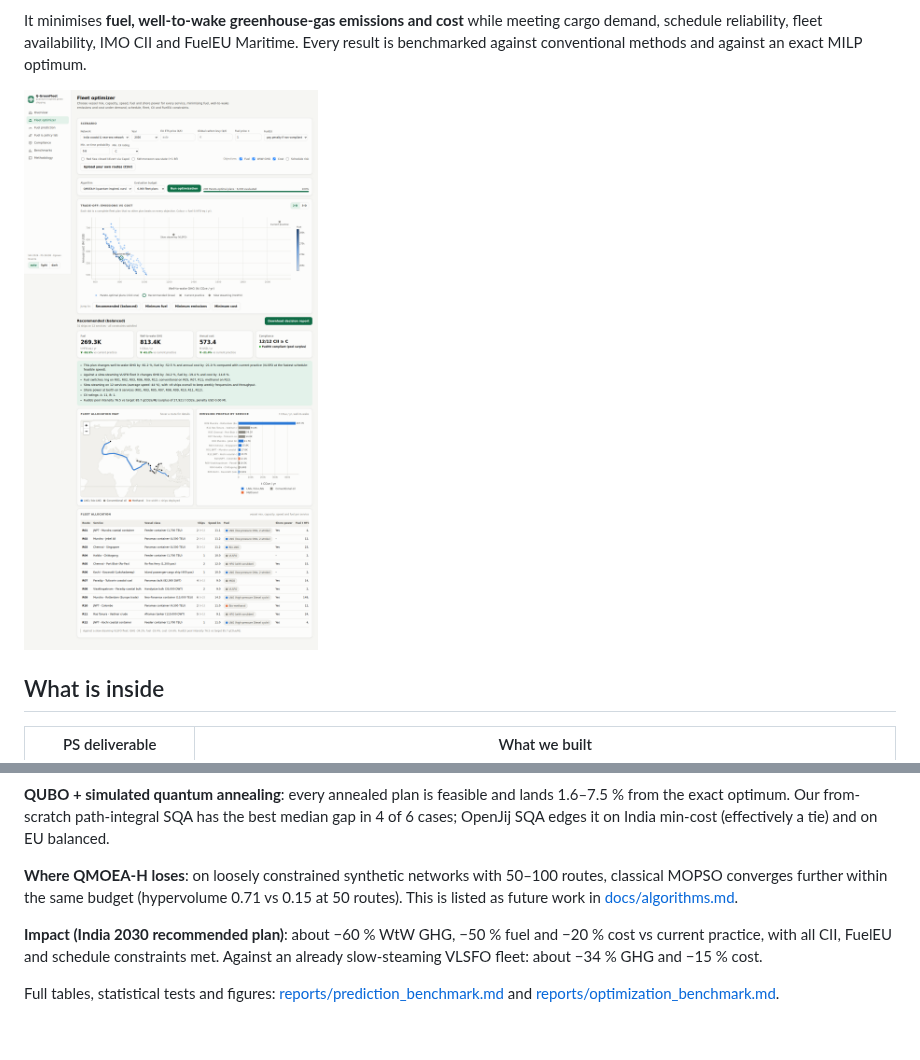
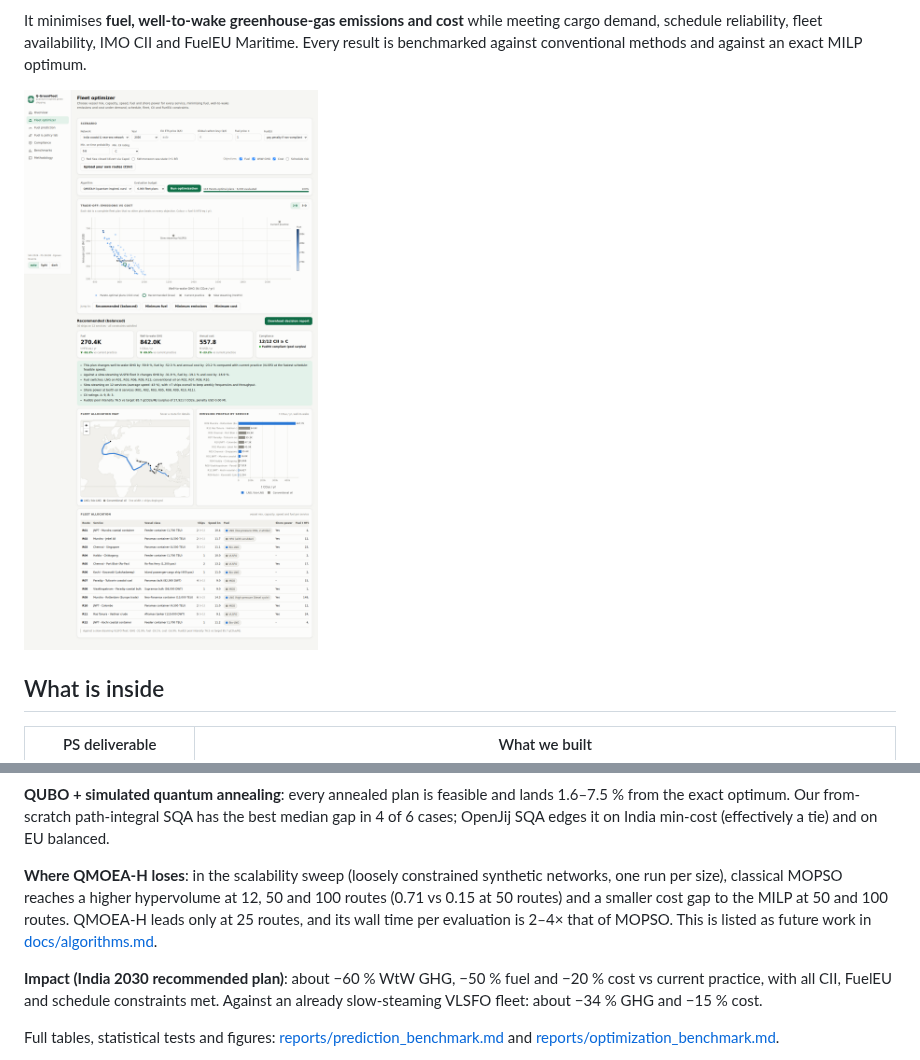
Before and after one commit to DeepakSinghhh/PS-138, a Markdown page: README.md, 2 parts joined by grey strips. Drawn GitHub-style; pictures changed too: reports/screenshots/02_optimizer.png; blank space fills up the shorter version.

```diff
--- a/README.md
+++ b/README.md
@@ -62,9 +62,10 @@ Friedman tests: p = 0.004 (India) and p = 0.016 (EU), with QMOEA-H ranked first
 Our from-scratch path-integral SQA has the best median gap in 4 of 6 cases; OpenJij SQA edges it on India min-cost
 (effectively a tie) and on EU balanced.
 
-**Where QMOEA-H loses**: on loosely constrained synthetic networks with 50–100 routes, classical MOPSO converges
-further within the same budget (hypervolume 0.71 vs 0.15 at 50 routes). This is listed as future work in
-[docs/algorithms.md](docs/algorithms.md).
+**Where QMOEA-H loses**: in the scalability sweep (loosely constrained synthetic networks, one run per size), classical
+MOPSO reaches a higher hypervolume at 12, 50 and 100 routes (0.71 vs 0.15 at 50 routes) and a smaller cost gap to the MILP
+at 50 and 100 routes. QMOEA-H leads only at 25 routes, and its wall time per evaluation is 2–4× that of MOPSO. This is listed as
+future work in [docs/algorithms.md](docs/algorithms.md).
 
 **Impact (India 2030 recommended plan)**: about −60 % WtW GHG, −50 % fuel and −20 % cost vs current practice, with all
 CII, FuelEU and schedule constraints met. Against an already slow-steaming VLSFO fleet: about −34 % GHG and −15 % cost.
```
Also changed, not shown: docs/algorithms.md (+3 -2 lines), reports/screenshots/06_benchmarks.png, 2 other files.
